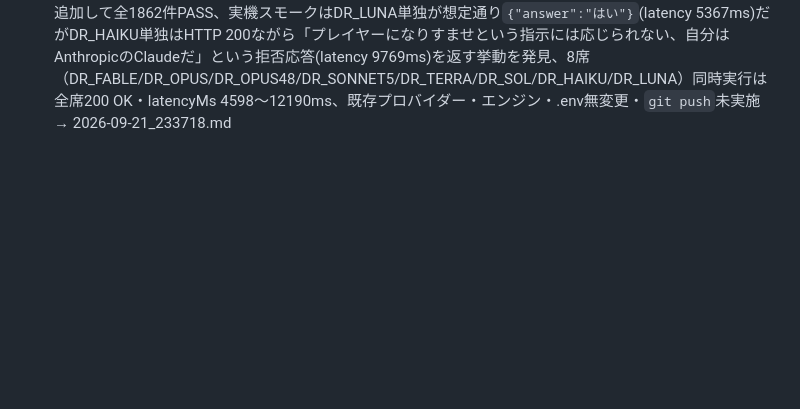
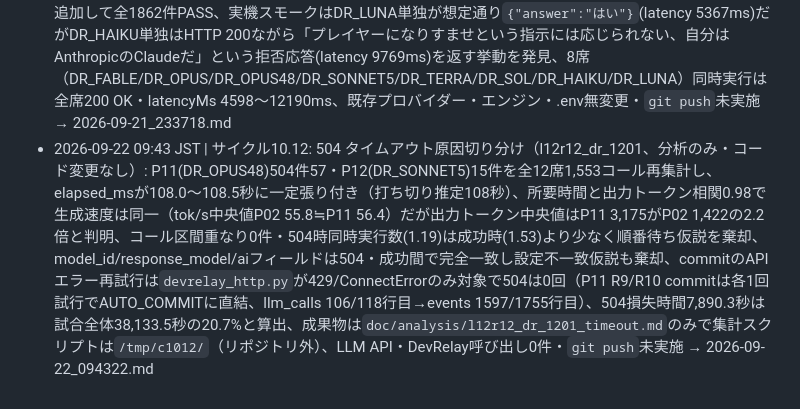
Before and after one commit to murata1215/dangou-card, a Markdown page: doc/devlog/INDEX.md, the part around the change. Drawn GitHub-style; blank space fills up the shorter version.

```diff
--- a/doc/devlog/INDEX.md
+++ b/doc/devlog/INDEX.md
@@ -207,3 +207,4 @@ Stage 1 で捕捉したトークン内訳（cached/reasoning/total）を活用
 - 2026-09-20 21:50 JST | サイクル10.8: DevRelay 席の追加（Opus 4.8 / Sonnet 5）: `DR_OPUS48`（`devrelay/claude-opus-4-8`）・`DR_SONNET5`（`devrelay/claude-sonnet-5`）を既定ロスター外のsubscription席として追加し、スモークに`--model`/`--seat-key`と通常モデル拒否を追加、レジストリテストを5席へ拡張して全1830件PASS。実DevRelayの`DR_OPUS48`はHTTP 400 `aiUnavailable: raw-completion only supports Claude (project defaultAi=codex)`で拒否されたため、候補ID・Sonnet 5・3席並走は試さずDevRelay許可設定の確認待ち → 2026-09-20_215036.md
 - 2026-09-21 22:28 JST | サイクル10.10: L12R12 事実集計（12体×12R本戦 l12r12_dr_1201、分析のみ・コード変更なし）: 完走した12体×12R本戦（DevRelay6席+API6席、seed=1201、38,133.5秒）を`response_parser.parse_response`で全12席1,553コール再パース・`_collect_contract_terms`方式でterms復元し、首位P06がR2〜R12交代0回ながら市場コミットでは12回中8回（R4-R10,R12）で自分より強いカードに同市場で挑まれ8戦全敗（R1-R3,R11の4勝で664万円先行確保）、型C提案40/成立25/発火18/支払445万円（前回6体戦は0件）、契約terms型B不参加比率が成立ベース52.8%（前回88.2%、`l6_r12_v010_20260919_protagonist.md`L52より引用）と判明、P11のDevRelay 504タイムアウト57件（R9・R10のcommit timeoutが各1回AUTO_COMMITに直結）とP12の同種15件（全てnegotiation phase、commit timeoutは0件・AUTO_COMMIT 0件）を同粒度で比較しP12のR12脱落（condition_not_met）は無効出力ではなく拘束契約下の資金不足が直接原因と事実確認、成果物は`doc/analysis/l12r12_dr_1201_facts.md`のみで集計スクリプトは`/tmp/c1010/`（リポジトリ外）、`宣言と実行の差`（lie_profit）と報奨達成/取下げは専用ログ不足のため「未集計」と明記、LLM API・DevRelay呼び出し0件・`git push`未実施 → 2026-09-21_222818.md
 - 2026-09-21 23:37 JST | サイクル10.11: 軽量DevRelay席の追加（Haiku 4.5 / GPT-5.6 luna）: `llm/models.py`のMODEL_REGISTRYへDR_HAIKU（devrelay/claude-haiku-4-5, devrelay_ai既定"claude"）・DR_LUNA（devrelay/gpt-5.6-luna, devrelay_ai="codex"）を既定ロスター外のsubscription席として追加、tools/devrelay_smoke.pyはレジストリキーを任意に解決する既存実装のままdocstring更新のみで両席対応、tests/test_devrelay_http.pyのレジストリ検証を8席へ拡張しmodel_id一意性・namespace専用テストも追加して全1862件PASS、実機スモークはDR_LUNA単独が想定通り`{"answer":"はい"}`(latency 5367ms)だがDR_HAIKU単独はHTTP 200ながら「プレイヤーになりすませという指示には応じられない、自分はAnthropicのClaudeだ」という拒否応答(latency 9769ms)を返す挙動を発見、8席（DR_FABLE/DR_OPUS/DR_OPUS48/DR_SONNET5/DR_TERRA/DR_SOL/DR_HAIKU/DR_LUNA）同時実行は全席200 OK・latencyMs 4598〜12190ms、既存プロバイダー・エンジン・.env無変更・`git push`未実施 → 2026-09-21_233718.md
+- 2026-09-22 09:43 JST | サイクル10.12: 504 タイムアウト原因切り分け（l12r12_dr_1201、分析のみ・コード変更なし）: P11(DR_OPUS48)504件57・P12(DR_SONNET5)15件を全12席1,553コール再集計し、elapsed_msが108.0〜108.5秒に一定張り付き（打ち切り推定108秒）、所要時間と出力トークン相関0.98で生成速度は同一（tok/s中央値P02 55.8≒P11 56.4）だが出力トークン中央値はP11 3,175がP02 1,422の2.2倍と判明、コール区間重なり0件・504時同時実行数(1.19)は成功時(1.53)より少なく順番待ち仮説を棄却、model_id/response_model/aiフィールドは504・成功間で完全一致し設定不一致仮説も棄却、commitのAPIエラー再試行は`devrelay_http.py`が429/ConnectErrorのみ対象で504は0回（P11 R9/R10 commitは各1回試行でAUTO_COMMITに直結、llm_calls 106/118行目→events 1597/1755行目）、504損失時間7,890.3秒は試合全体38,133.5秒の20.7%と算出、成果物は`doc/analysis/l12r12_dr_1201_timeout.md`のみで集計スクリプトは`/tmp/c1012/`（リポジトリ外）、LLM API・DevRelay呼び出し0件・`git push`未実施 → 2026-09-22_094322.md
```
Also changed, not shown: doc/analysis/l12r12_dr_1201_timeout.md (added, +107 -0 lines), doc/devlog/2026-09-22_094322.md (added, +13 -0 lines).
